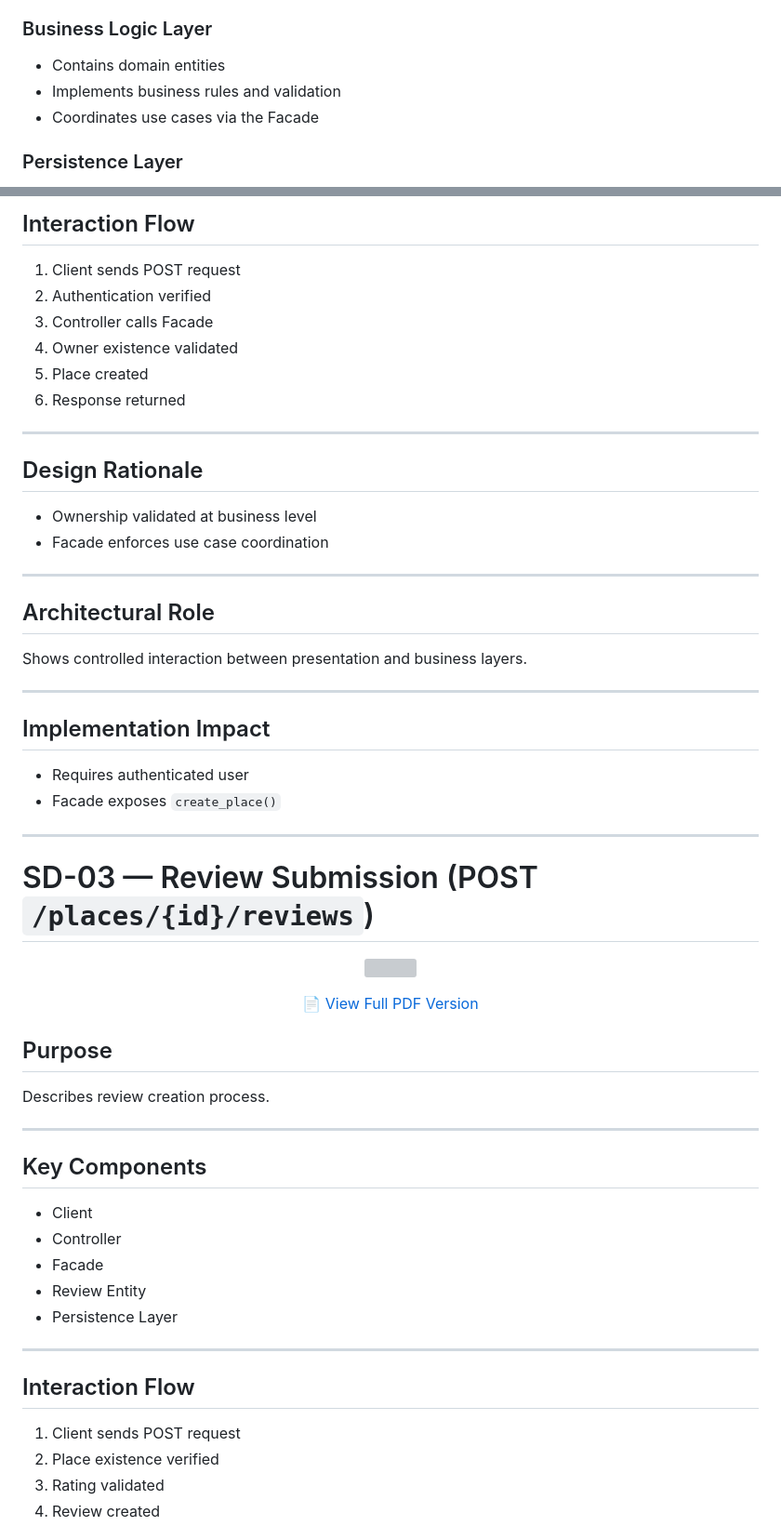
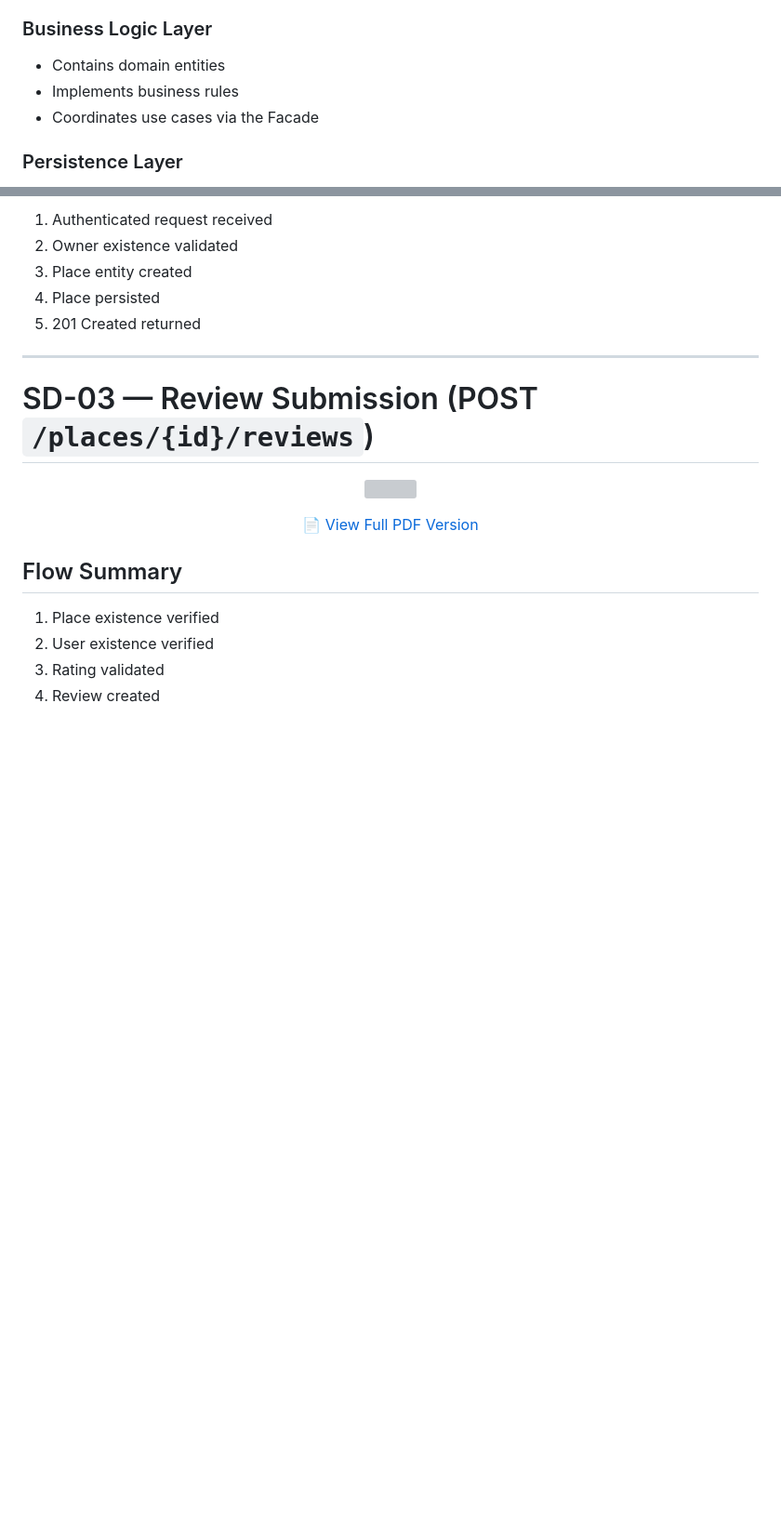
Before and after one commit to Antgst/holbertonschool-hbnb, a Markdown page: part1/README.md, 2 parts joined by grey strips. Shown at 93% size. Rendered like a GitHub page; blank space fills up the shorter version; grey boxes are pictures that could not be loaded.

```diff
--- a/part1/README.md
+++ b/part1/README.md
@@ -73,7 +75,7 @@ It ensures clear separation of responsibilities and controlled interactions.
 
 ### Business Logic Layer
 - Contains domain entities
-- Implements business rules and validation
+- Implements business rules
 - Coordinates use cases via the Facade
 
 ### Persistence Layer
@@ -332,31 +198,8 @@ Describes how a new place is created.
-## Interaction Flow
-
-1. Client sends POST request
-2. Authentication verified
-3. Controller calls Facade
-4. Owner existence validated
-5. Place created
-6. Response returned
-
----
-
-## Design Rationale
-
-- Ownership validated at business level
-- Facade enforces use case coordination
-
----
-
-## Architectural Role
-
-Shows controlled interaction between presentation and business layers.
-
----
-
-## Implementation Impact
-
-- Requires authenticated user
-- Facade exposes `create_place()`
+1. Authenticated request received
+2. Owner existence validated
+3. Place entity created
+4. Place persisted
+5. 201 Created returned
 
 ---
 
@@ -371,24 +214,8 @@ Shows controlled interaction between presentation and business layers.
 </p>
 
-## Purpose
+## Flow Summary
 
-Describes review creation process.
-
----
-
-## Key Components
-
-- Client
-- Controller
-- Facade
-- Review Entity
-- Persistence Layer
-
----
-
-## Interaction Flow
-
-1. Client sends POST request
-2. Place existence verified
+1. Place existence verified
+2. User existence verified
 3. Rating validated
 4. Review created
```
Also changed, not shown: other parts of part1/README.md (+47 -233 lines).
